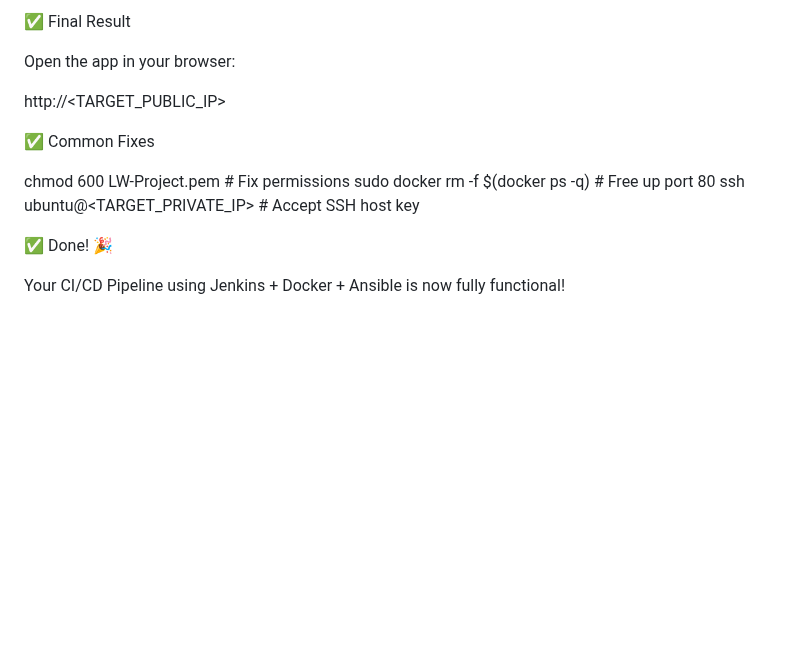
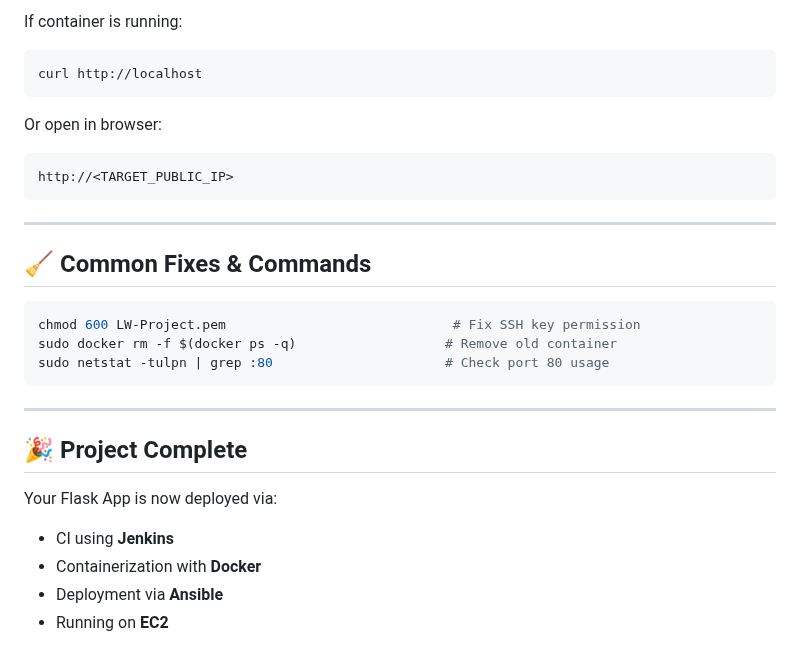
Before and after one commit to Kiranrakh/LW-Project-05-CI-CD-Pipeline-Project-using-Jenkins-Docker-Ansible-on-EC2, a Markdown page: README.md, the part around one of its changes. Drawn GitHub-style; blank space fills up the shorter version.

````diff
--- a/README.md
+++ b/README.md
@@ -107,16 +180,33 @@ sudo docker ps
 
-✅ Final Result
+If container is running:
 
-Open the app in your browser:
+```bash
+curl http://localhost
+```
 
+Or open in browser:
+
+```
 http://<TARGET_PUBLIC_IP>
+```
 
-✅ Common Fixes
+---
 
-chmod 600 LW-Project.pem                                 # Fix permissions
-sudo docker rm -f $(docker ps -q)                        # Free up port 80
-ssh ubuntu@<TARGET_PRIVATE_IP>                           # Accept SSH host key
+## 🧹 Common Fixes & Commands
 
-✅ Done! 🎉
+```bash
+chmod 600 LW-Project.pem                             # Fix SSH key permission
+sudo docker rm -f $(docker ps -q)                   # Remove old container
+sudo netstat -tulpn | grep :80                      # Check port 80 usage
+```
 
-Your CI/CD Pipeline using Jenkins + Docker + Ansible is now fully functional!
+---
+
+## 🎉 Project Complete
+
+Your Flask App is now deployed via:
+
+* CI using **Jenkins**
+* Containerization with **Docker**
+* Deployment via **Ansible**
+* Running on **EC2**
````
Also changed, not shown: other parts of README.md (+107 -34 lines).
